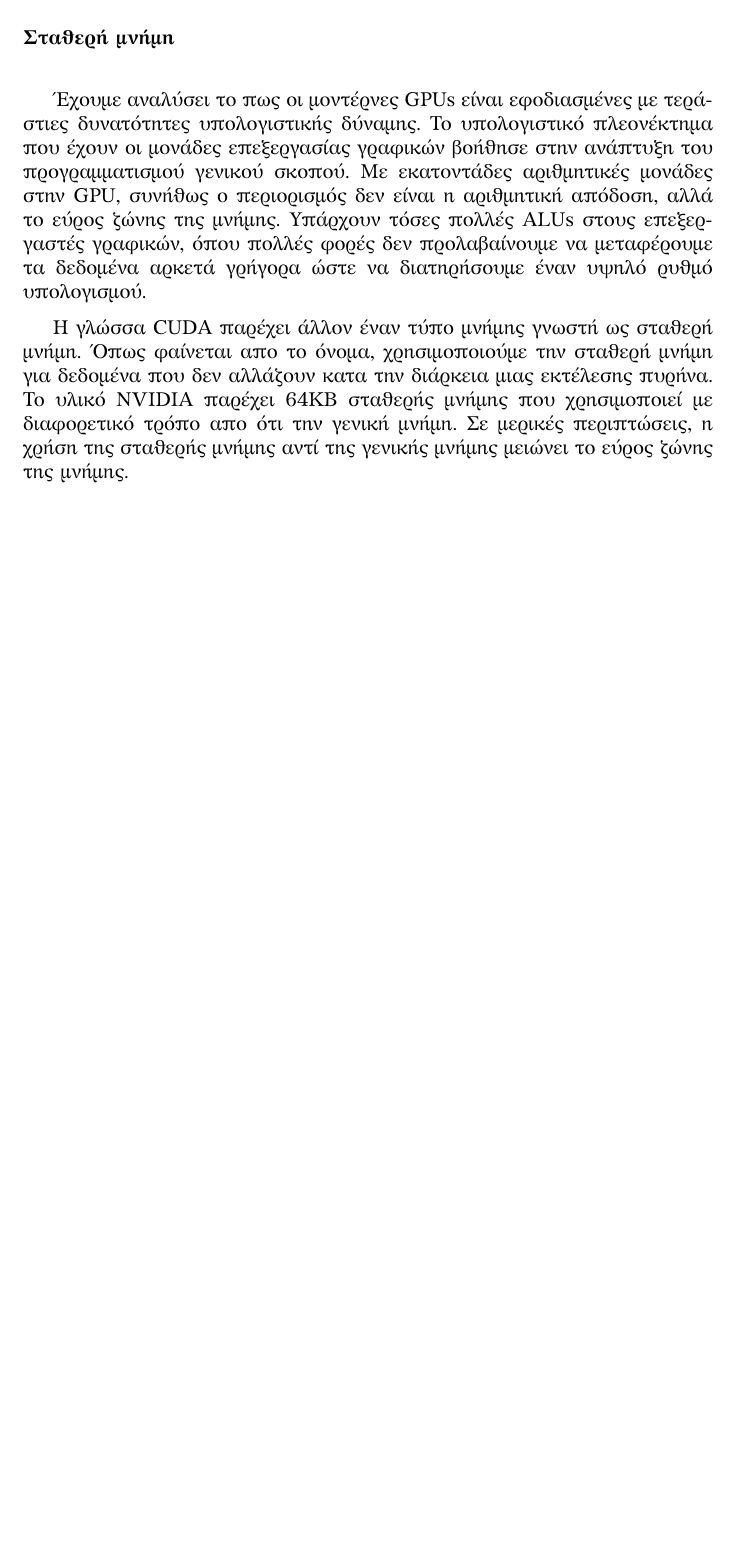
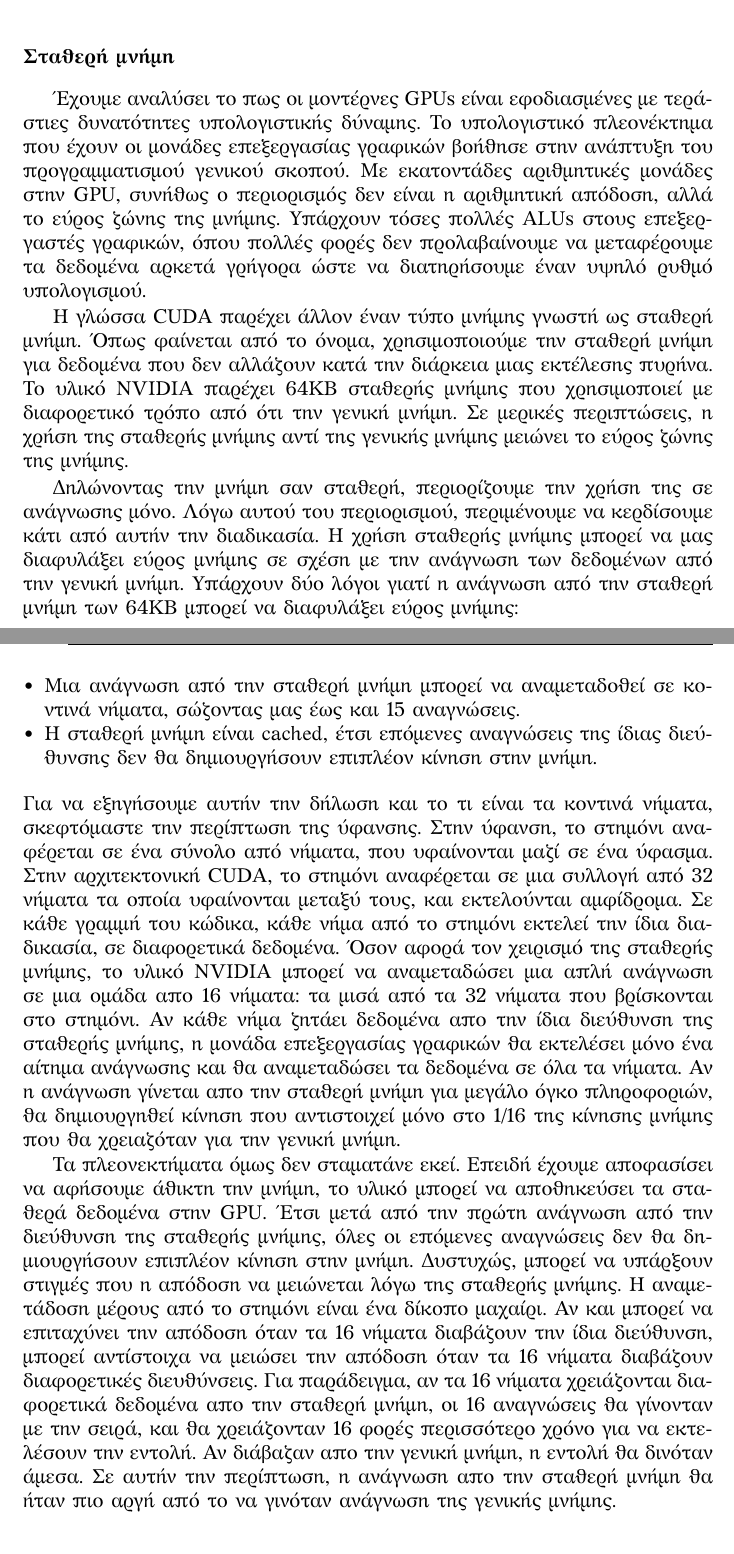
Before and after one commit to sofiageo/Thesis, a LaTeX thesis (thesis.tex, which reads platforms/cuda.tex): part of page 15 of 33 before the commit and two parts of pages 15 and 16 of 35 after it, the two joined at a grey line, cut so that both start at the same text, the shorter picture padded with empty space. Compiled offline with XeLaTeX.

Commit message:
small update

```diff
--- a/platforms/cuda.tex
+++ b/platforms/cuda.tex
@@ -48,8 +48,18 @@ Feature support (unlisted features are\\ supported for all compute capabilities)
 
 Αυτό παρέχει ένα καλό τρόπο με τον οποίο τα νήματα μέσα σε ένα block μπορούν να επικοινωνούν και να συνεργάζονται στους υπολογισμούς. Επιπλέον, τα buffers κοινής μνήμης βρίσκονται πάνω στην GPU, με αυτον τον τρόπο, η καθυστέρηση στην προσπέλαση της κοινής μνήμης είναι πολύ μικρότερη από ότι στα τυπικά buffers, καθιστώντας την κοινή μνήμη πολύ αποδοτική.
 
-Η επικοινωνία μεταξύ των νημάτων, αν και πολύ ενδιαφέρουσα, χρειάζεται έναν μηχανισμό για τον συγχρονισμό της. Για παράδειγμα, αν το νήμα Α γράψει μια τιμή στην κοινή μνήμη και θέλουμε το νήμα Β να κάνει κάτι με αυτήν την τιμή, δεν μπορούμε να ξεκινήσουμε το νήμα Β έως ότου γνωρίζουμε ότι η εγγραφή απο το νήμα Α ολοκληρώθηκε. Χωρίς τον συγχρονισμό, θα είχαμε έναν αγώνα δρόμου όπου το σωστό αποτέλεσμα της εκτέλεσης θα εξαρτάται από μη ντετερμινιστικά χαρακτηριστικά του υλικού.
+Η επικοινωνία μεταξύ των νημάτων, αν και πολύ ενδιαφέρουσα, χρειάζεται έναν μηχανισμό για τον συγχρονισμό της. Για παράδειγμα, αν το νήμα Α γράψει μια τιμή στην κοινή μνήμη και θέλουμε το νήμα Β να κάνει κάτι με αυτήν την τιμή, δεν μπορούμε να ξεκινήσουμε το νήμα Β έως ότου γνωρίζουμε ότι η εγγραφή από το νήμα Α ολοκληρώθηκε. Χωρίς τον συγχρονισμό, θα είχαμε έναν αγώνα δρόμου όπου το σωστό αποτέλεσμα της εκτέλεσης θα εξαρτάται από μη ντετερμινιστικά χαρακτηριστικά του υλικού.
 \subsubsection{Σταθερή μνήμη}
 Έχουμε αναλύσει το πως οι μοντέρνες GPUs είναι εφοδιασμένες με τεράστιες δυνατότητες υπολογιστικής δύναμης. Το υπολογιστικό πλεονέκτημα που έχουν οι μονάδες επεξεργασίας γραφικών βοήθησε στην ανάπτυξη του προγραμματισμού γενικού σκοπού. Με εκατοντάδες αριθμητικές μονάδες στην GPU, συνήθως ο περιορισμός δεν είναι η αριθμητική απόδοση, αλλά το εύρος ζώνης της μνήμης. Υπάρχουν τόσες πολλές ALUs στους επεξεργαστές γραφικών, όπου πολλές φορές δεν προλαβαίνουμε να μεταφέρουμε τα δεδομένα αρκετά γρήγορα ώστε να διατηρήσουμε έναν υψηλό ρυθμό υπολογισμού.
 
-Η γλώσσα CUDA παρέχει άλλον έναν τύπο μνήμης γνωστή ως σταθερή μνήμη. Όπως φαίνεται απο το όνομα, χρησιμοποιούμε την σταθερή μνήμη για δεδομένα που δεν αλλάζουν κατα την διάρκεια μιας εκτέλεσης πυρήνα. Το υλικό NVIDIA παρέχει 64KB σταθερής μνήμης που χρησιμοποιεί με διαφορετικό τρόπο απο ότι την γενική μνήμη. Σε μερικές περιπτώσεις, η χρήση της σταθερής μνήμης αντί της γενικής μνήμης μειώνει το εύρος ζώνης της μνήμης.
+Η γλώσσα CUDA παρέχει άλλον έναν τύπο μνήμης γνωστή ως σταθερή μνήμη. Όπως φαίνεται από το όνομα, χρησιμοποιούμε την σταθερή μνήμη για δεδομένα που δεν αλλάζουν κατά την διάρκεια μιας εκτέλεσης πυρήνα. Το υλικό NVIDIA παρέχει 64KB σταθερής μνήμης που χρησιμοποιεί με διαφορετικό τρόπο από ότι την γενική μνήμη. Σε μερικές περιπτώσεις, η χρήση της σταθερής μνήμης αντί της γενικής μνήμης μειώνει το εύρος ζώνης της μνήμης.
+
+Δηλώνοντας την μνήμη σαν σταθερή, περιορίζουμε την χρήση της σε ανάγνωσης μόνο. Λόγω αυτού του περιορισμού, περιμένουμε να κερδίσουμε κάτι από αυτήν την διαδικασία. Η χρήση σταθερής μνήμης μπορεί να μας διαφυλάξει εύρος μνήμης σε σχέση με την ανάγνωση των δεδομένων από την γενική μνήμη. Υπάρχουν δύο λόγοι γιατί η ανάγνωση από την σταθερή μνήμη των 64KB μπορεί να διαφυλάξει εύρος μνήμης:
+\begin{itemize}
+\item Μια ανάγνωση από την σταθερή μνήμη μπορεί να αναμεταδοθεί σε κοντινά νήματα, σώζοντας μας έως και 15 αναγνώσεις.
+\item Η σταθερή μνήμη είναι cached, έτσι επόμενες αναγνώσεις της ίδιας διεύθυνσης δεν θα δημιουργήσουν επιπλέον κίνηση στην μνήμη.
+\end{itemize}
+Για να εξηγήσουμε αυτήν την δήλωση και το τι είναι τα κοντινά νήματα, σκεφτόμαστε την περίπτωση της ύφανσης. Στην ύφανση, το στημόνι αναφέρεται σε ένα σύνολο από νήματα, που υφαίνονται μαζί σε ένα ύφασμα. Στην αρχιτεκτονική CUDA, το στημόνι αναφέρεται σε μια συλλογή από 32 νήματα τα οποία υφαίνονται μεταξύ τους, και εκτελούνται αμφίδρομα. Σε κάθε γραμμή του κώδικα, κάθε νήμα από το στημόνι εκτελεί την ίδια διαδικασία, σε διαφορετικά δεδομένα.
+Όσον αφορά τον χειρισμό της σταθερής μνήμης, το υλικό NVIDIA μπορεί να αναμεταδώσει μια απλή ανάγνωση σε μια ομάδα απο 16 νήματα: τα μισά από τα 32 νήματα που βρίσκονται στο στημόνι. Αν κάθε νήμα ζητάει δεδομένα απο την ίδια διεύθυνση της σταθερής μνήμης, η μονάδα επεξεργασίας γραφικών θα εκτελέσει μόνο ένα αίτημα ανάγνωσης και θα αναμεταδώσει τα δεδομένα σε όλα τα νήματα. Αν η ανάγνωση γίνεται απο την σταθερή μνήμη για μεγάλο όγκο πληροφοριών, θα δημιουργηθεί κίνηση που αντιστοιχεί μόνο στο 1/16 της κίνησης μνήμης που θα χρειαζόταν για την γενική μνήμη.
+
+Τα πλεονεκτήματα όμως δεν σταματάνε εκεί. Επειδή έχουμε αποφασίσει να αφήσουμε άθικτη την μνήμη, το υλικό μπορεί να αποθηκεύσει τα σταθερά δεδομένα στην GPU. Έτσι μετά από την πρώτη ανάγνωση από την διεύθυνση της σταθερής μνήμης, όλες οι επόμενες αναγνώσεις δεν θα δημιουργήσουν επιπλέον κίνηση στην μνήμη. Δυστυχώς, μπορεί να υπάρξουν στιγμές που η απόδοση να μειώνεται λόγω της σταθερής μνήμης. Η αναμετάδοση μέρους από το στημόνι είναι ένα δίκοπο μαχαίρι. Αν και μπορεί να επιταχύνει την απόδοση όταν τα 16 νήματα διαβάζουν την ίδια διεύθυνση, μπορεί αντίστοιχα να μειώσει την απόδοση όταν τα 16 νήματα διαβάζουν διαφορετικές διευθύνσεις. Για παράδειγμα, αν τα 16 νήματα χρειάζονται διαφορετικά δεδομένα απο την σταθερή μνήμη, οι 16 αναγνώσεις θα γίνονταν με την σειρά, και θα χρειάζονταν 16 φορές περισσότερο χρόνο για να εκτελέσουν την εντολή. Αν διάβαζαν απο την γενική μνήμη, η εντολή θα δινόταν άμεσα. Σε αυτήν την περίπτωση, η ανάγνωση απο την σταθερή μνήμη θα ήταν πιο αργή από το να γινόταν ανάγνωση της γενικής μνήμης.
```
